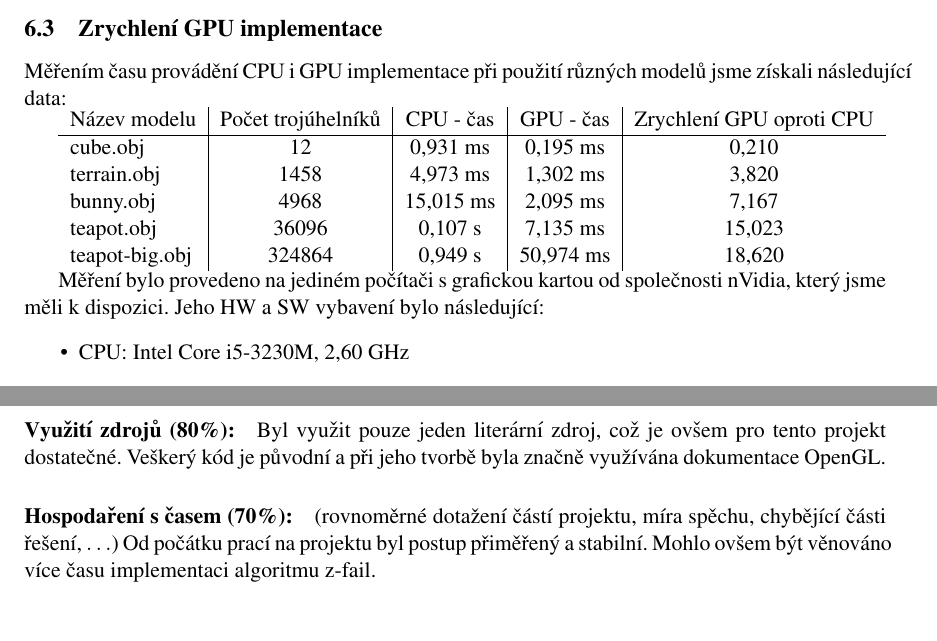
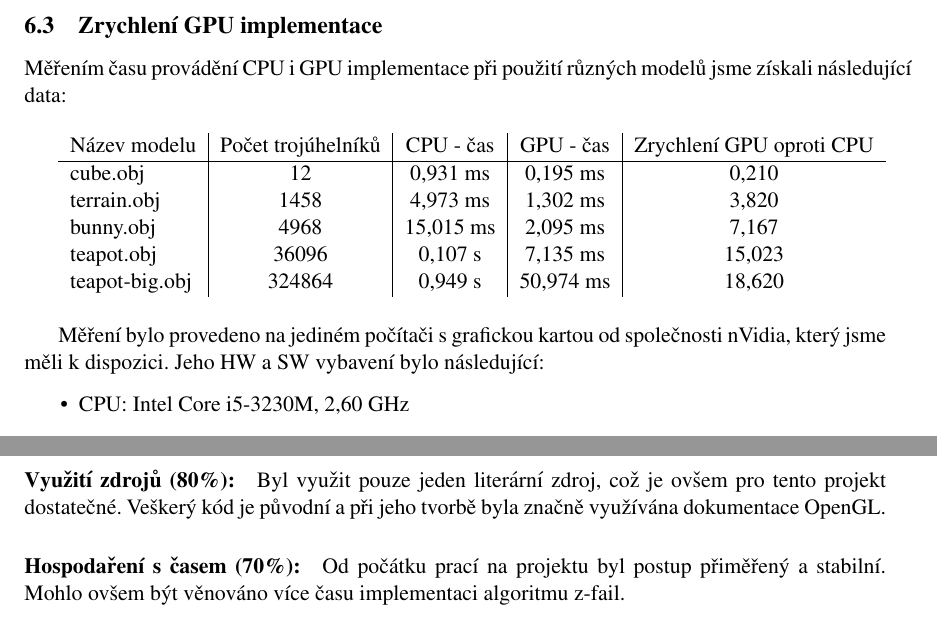
Before and after one commit to zdenek-biberle/gpu-real-time-shadows, a LaTeX document (doc/gmu.tex): two parts of pages 4 and 7 of 7, joined at a grey line, cut so that both start at the same text. Compiled offline with pdfLaTeX.

Commit message:
Drobnosti v dokumentaci

```diff
--- a/doc/gmu.tex
+++ b/doc/gmu.tex
@@ -85,6 +85,7 @@ Zadaný algoritmus umožňuje generování stínových těles i pro non-manifold
 
 Měřením času provádění CPU i GPU implementace při použití různých modelů jsme získali následující data:
 
+\vspace{0.5cm}
 \begin{tabular}{l|c|c|c|c}
 	Název modelu   & Počet trojúhelníků  & CPU - čas  & GPU - čas & Zrychlení GPU oproti CPU \\
 	\hline
@@ -182,10 +186,10 @@ spíše znalostí než konkrétního kódu. Mimo vykreslovací část je kód po
 \paragraph{Vzhled vytvořeného řešení (40\%):}
 Estetická kvalita nebyla cílem řešení.
 
-\paragraph{Využití zdrojů (80\%):} Byl využit pouze jeden literární zdroj, což je ovšem pro tento projekt dostatečné. Veškerý kód je původní a při jeho tvorbě byla značně využívána dokumentace OpenGL.
+\paragraph{Využití zdrojů (80\%):}
+Byl využit pouze jeden literární zdroj, což je ovšem pro tento projekt dostatečné. Veškerý kód je původní a při jeho tvorbě byla značně využívána dokumentace OpenGL.
 
-\paragraph{Hospodaření s časem (70\%):} (rovnoměrné dotažení částí projektu,
-míra spěchu, chybějící části řešení, $\ldots$)
+\paragraph{Hospodaření s časem (70\%):}
 Od počátku prací na projektu byl postup přiměřený a stabilní. Mohlo ovšem být věnováno více času implementaci algoritmu z-fail.
 
 \paragraph{Spolupráce v týmu (80\%):}
```
Also changed, not shown: doc/gmu.pdf, doc/gmu.tex (5 more changed lines).
